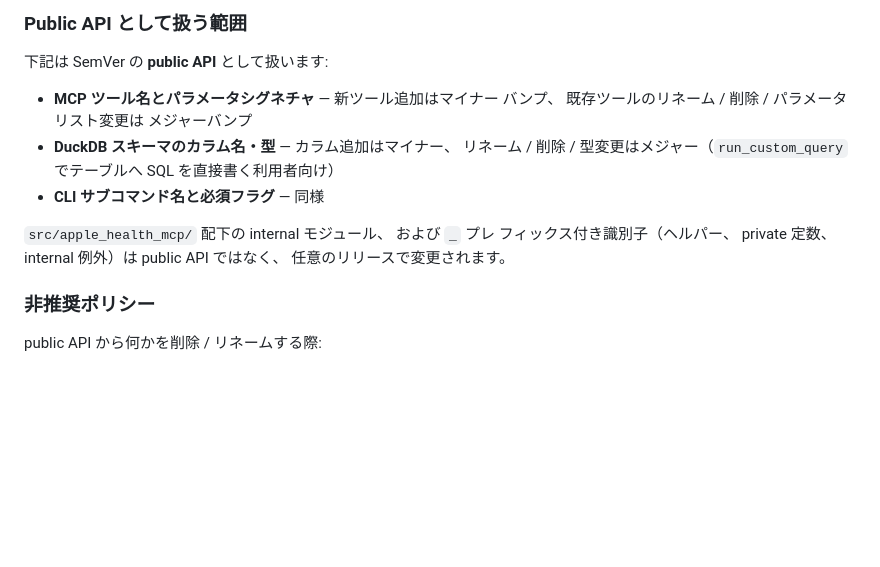
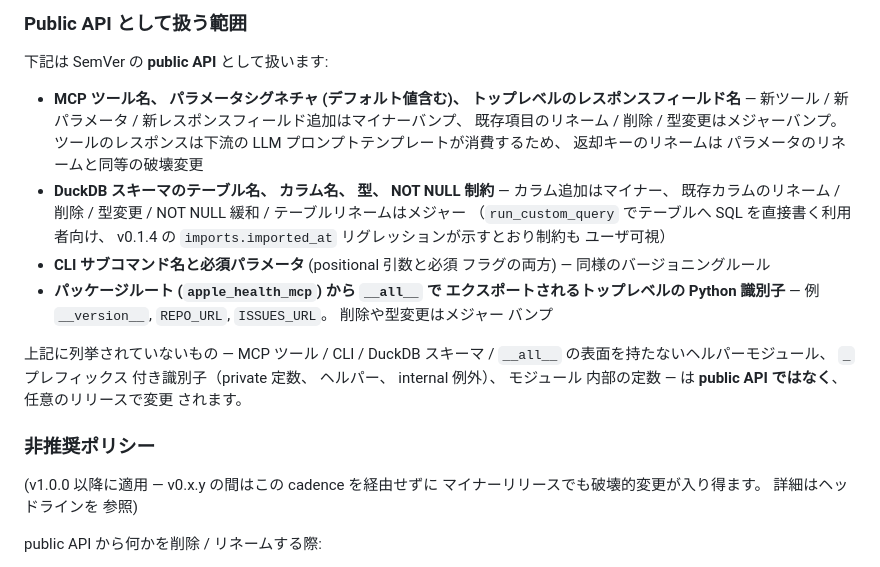
Before and after one commit to rinoshiyo/apple-health-mcp-server, a Markdown page: README.ja.md, the part around the change. GitHub-like rendering; blank space fills up the shorter version.

```diff
--- a/README.ja.md
+++ b/README.ja.md
@@ -213,19 +213,36 @@ FastMCP に登録される 17 ツールを系統別にまとめます。
 
 下記は SemVer の **public API** として扱います:
 
-- **MCP ツール名とパラメータシグネチャ** — 新ツール追加はマイナー
-  バンプ、 既存ツールのリネーム / 削除 / パラメータリスト変更は
-  メジャーバンプ
-- **DuckDB スキーマのカラム名・型** — カラム追加はマイナー、
-  リネーム / 削除 / 型変更はメジャー（`run_custom_query` でテーブルへ
-  SQL を直接書く利用者向け）
-- **CLI サブコマンド名と必須フラグ** — 同様
+- **MCP ツール名、 パラメータシグネチャ (デフォルト値含む)、
+  トップレベルのレスポンスフィールド名** — 新ツール / 新パラメータ /
+  新レスポンスフィールド追加はマイナーバンプ、 既存項目のリネーム /
+  削除 / 型変更はメジャーバンプ。 ツールのレスポンスは下流の LLM
+  プロンプトテンプレートが消費するため、 返却キーのリネームは
+  パラメータのリネームと同等の破壊変更
+- **DuckDB スキーマのテーブル名、 カラム名、 型、 NOT NULL 制約** —
+  カラム追加はマイナー、 既存カラムのリネーム / 削除 / 型変更 /
+  NOT NULL 緩和 / テーブルリネームはメジャー
+  （`run_custom_query` でテーブルへ SQL を直接書く利用者向け、
+  v0.1.4 の `imports.imported_at` リグレッションが示すとおり制約も
+  ユーザ可視）
+- **CLI サブコマンド名と必須パラメータ** (positional 引数と必須
+  フラグの両方) — 同様のバージョニングルール
+- **パッケージルート (`apple_health_mcp`) から `__all__` で
+  エクスポートされるトップレベルの Python 識別子** — 例
+  `__version__`, `REPO_URL`, `ISSUES_URL`。 削除や型変更はメジャー
+  バンプ
 
-`src/apple_health_mcp/` 配下の internal モジュール、 および `_` プレ
-フィックス付き識別子（ヘルパー、 private 定数、 internal 例外）は
-public API ではなく、 任意のリリースで変更されます。
+上記に列挙されていないもの — MCP ツール / CLI / DuckDB スキーマ /
+`__all__` の表面を持たないヘルパーモジュール、 `_` プレフィックス
+付き識別子（private 定数、 ヘルパー、 internal 例外）、 モジュール
+内部の定数 — は **public API ではなく**、 任意のリリースで変更
+されます。
 
 ### 非推奨ポリシー
+
+(v1.0.0 以降に適用 — v0.x.y の間はこの cadence を経由せずに
+マイナーリリースでも破壊的変更が入り得ます。 詳細はヘッドラインを
+参照)
 
 public API から何かを削除 / リネームする際:
 
```
Also changed, not shown: CHANGELOG.md (+3 -1 lines), README.md (+29 -14 lines).
